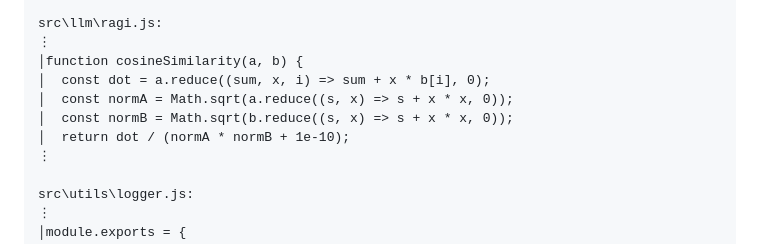
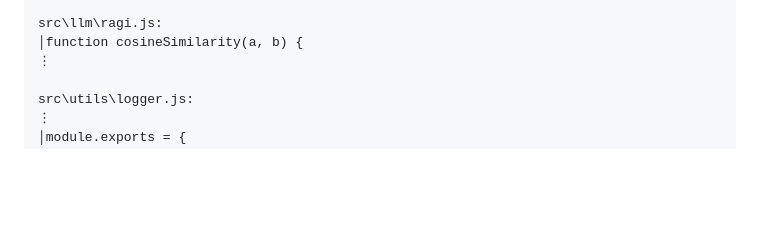
Before and after one commit to EnriqueRuizA/ai-scrum-team, a Markdown page: GRAPH_MAP.md, the part around one of its changes. GitHub-like rendering; blank space fills up the shorter version.

```diff
--- a/GRAPH_MAP.md
+++ b/GRAPH_MAP.md
@@ -417,12 +425,7 @@ src\file\validator.js:
 ⋮
 
 src\llm\ragi.js:
-⋮
 │function cosineSimilarity(a, b) {
-│  const dot = a.reduce((sum, x, i) => sum + x * b[i], 0);
-│  const normA = Math.sqrt(a.reduce((s, x) => s + x * x, 0));
-│  const normB = Math.sqrt(b.reduce((s, x) => s + x * x, 0));
-│  return dot / (normA * normB + 1e-10);
 ⋮
 
 src\utils\logger.js:
```
Also changed, not shown: other parts of GRAPH_MAP.md (+55 -47 lines).
